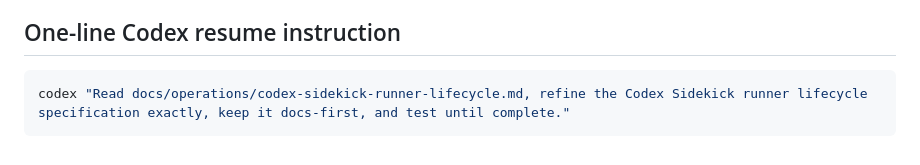
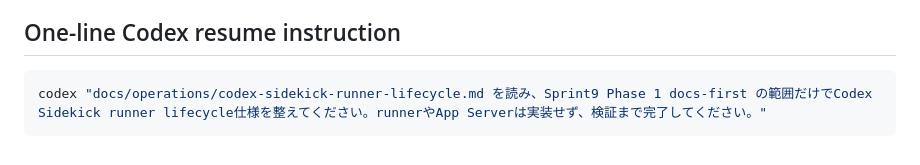
Before and after one commit to KitsuneSavaskiy/god-sandbox-mvp2, a Markdown page: docs/operations/codex-sidekick-runner-lifecycle.md, the part around the change. Rendered like a GitHub page.

Commit message:
docs: localize runner lifecycle resume instruction

````diff
--- a/docs/operations/codex-sidekick-runner-lifecycle.md
+++ b/docs/operations/codex-sidekick-runner-lifecycle.md
@@ -371,5 +371,5 @@ atomic move、stale lock timeout、runner session id生成、具体的なfilesys
 ## One-line Codex resume instruction
 
 ```bash
-codex "Read docs/operations/codex-sidekick-runner-lifecycle.md, refine the Codex Sidekick runner lifecycle specification exactly, keep it docs-first, and test until complete."
+codex "docs/operations/codex-sidekick-runner-lifecycle.md を読み、Sprint9 Phase 1 docs-first の範囲だけでCodex Sidekick runner lifecycle仕様を整えてください。runnerやApp Serverは実装せず、検証まで完了してください。"
 ```
````
